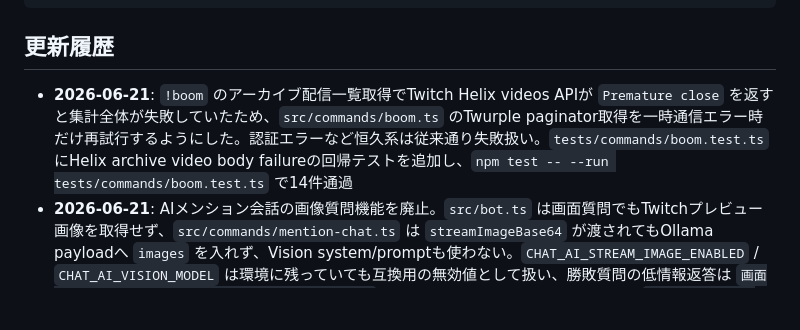
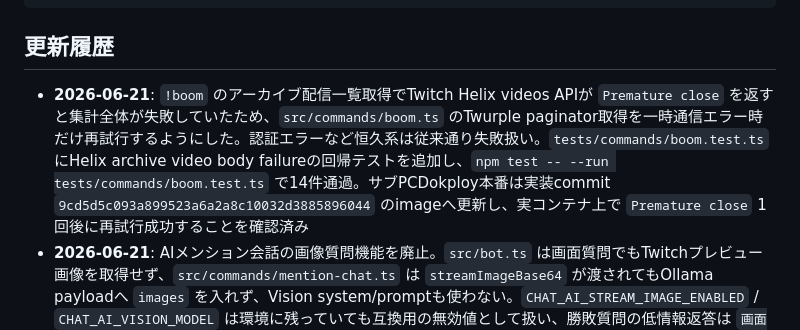
Before and after one commit to jinwktk/twitchRaid, a Markdown page: readme.md, the part around the change. GitHub-like rendering; blank space fills up the shorter version.

Commit message:
boom再試行の本番反映を記録

````diff
--- a/readme.md
+++ b/readme.md
@@ -316,7 +316,7 @@ internal-docs/
 ```
 
 ## 更新履歴
-- **2026-06-21**: `!boom` のアーカイブ配信一覧取得でTwitch Helix videos APIが `Premature close` を返すと集計全体が失敗していたため、`src/commands/boom.ts` のTwurple paginator取得を一時通信エラー時だけ再試行するようにした。認証エラーなど恒久系は従来通り失敗扱い。`tests/commands/boom.test.ts` にHelix archive video body failureの回帰テストを追加し、`npm test -- --run tests/commands/boom.test.ts` で14件通過
+- **2026-06-21**: `!boom` のアーカイブ配信一覧取得でTwitch Helix videos APIが `Premature close` を返すと集計全体が失敗していたため、`src/commands/boom.ts` のTwurple paginator取得を一時通信エラー時だけ再試行するようにした。認証エラーなど恒久系は従来通り失敗扱い。`tests/commands/boom.test.ts` にHelix archive video body failureの回帰テストを追加し、`npm test -- --run tests/commands/boom.test.ts` で14件通過。サブPCDokploy本番は実装commit `9cd5d5c093a899523a6a2a8c10032d3885896044` のimageへ更新し、実コンテナ上で `Premature close` 1回後に再試行成功することを確認済み
 - **2026-06-21**: AIメンション会話の画像質問機能を廃止。`src/bot.ts` は画面質問でもTwitchプレビュー画像を取得せず、`src/commands/mention-chat.ts` は `streamImageBase64` が渡されてもOllama payloadへ `images` を入れず、Vision system/promptも使わない。`CHAT_AI_STREAM_IMAGE_ENABLED` / `CHAT_AI_VISION_MODEL` は環境に残っていても互換用の無効値として扱い、勝敗質問の低情報返答は `画面は見えてないから断定できないけど、まだいけそうD！` へフォールバックする。対象テストは `npm test -- --run tests/commands/mention-chat.test.ts tests/bot-mention-chat.test.ts` で50件通過。サブPCDokploy本番は revision `ec8dcae6d98f668d66137381e7fb64892b7c2196` のimageへ更新し、`CHAT_AI_STREAM_IMAGE_ENABLED=false` の永続envと実コンテナ上の `images` 未送信を確認済み
 - **2026-06-21**: AIメンション外部検索でSearXNGを自前ホストしてGoogle engineを使えるよう、サブPCDokploy/Swarmの `dokploy-network` 上でSearXNGを検証し、BotのDokploy環境変数を `CHAT_AI_SEARCH_PROVIDER=searxng` / `CHAT_AI_SEARCH_ENDPOINT=http://searxng:8080/search` / `CHAT_AI_SEARCH_ENGINES=google` へ切り替えた。SearXNG JSON `results[]` を参考情報へ整形し、`るっかるんについて調べて` は `るっかるん rukalun` のように検索語を正規化・alias補完する。最新image `0cadf16` をDokployへ再デプロイし、実行中Bot containerのrevision labelと実コンテナ内 `fetchMentionChatSearchContext("るっかるんについて調べて")` が検索結果3件を返すことを確認した
 - **2026-06-21**: SearXNGを独立stackではなく既存SUB AI Services stackの中へ移した。Dokploy Compose `sub-ai-services` の `sub-ai` stackへ `searxng` serviceを追加し、旧standalone `twitchraid-searxng` のComposeレコードは削除済み。SUB AI ServicesのDescriptionは `Ollama, Whisper, SBVITS2, and internal SearXNG for twitchRaid AI mention search` に更新した。Swarm上は `sub-ai_ollama` / `sub-ai_whisper-api` / `sub-ai_sbvits2` / `sub-ai_searxng` の4サービス構成で、Botから `http://searxng:8080/search?language=all&safesearch=0&q=...&format=json&engines=google` へHTTP 200で到達する。実行中Botの `fetchMentionChatSearchContext("OpenAIについて調べて")` はSearXNG経由で `resultCount=3` を返す。運用雛形は `ops/sub-ai-services/docker-compose.yml`、SearXNG設定雛形は `ops/searxng/settings.yml`
````
